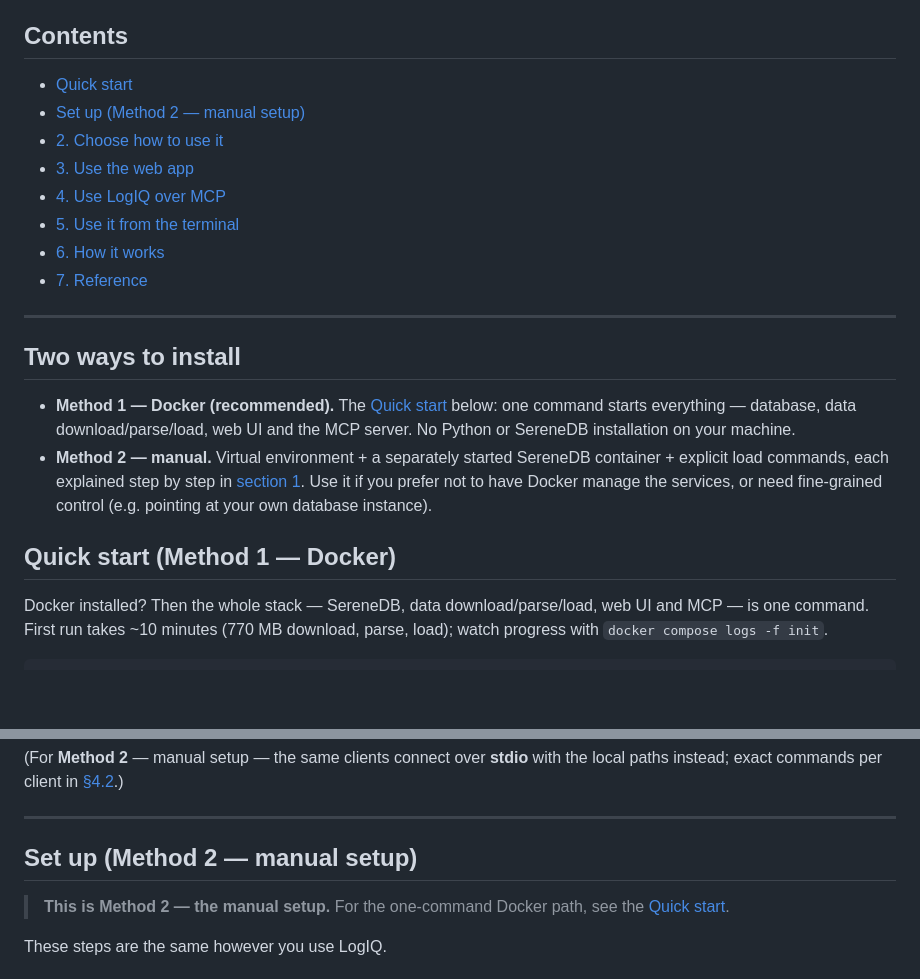
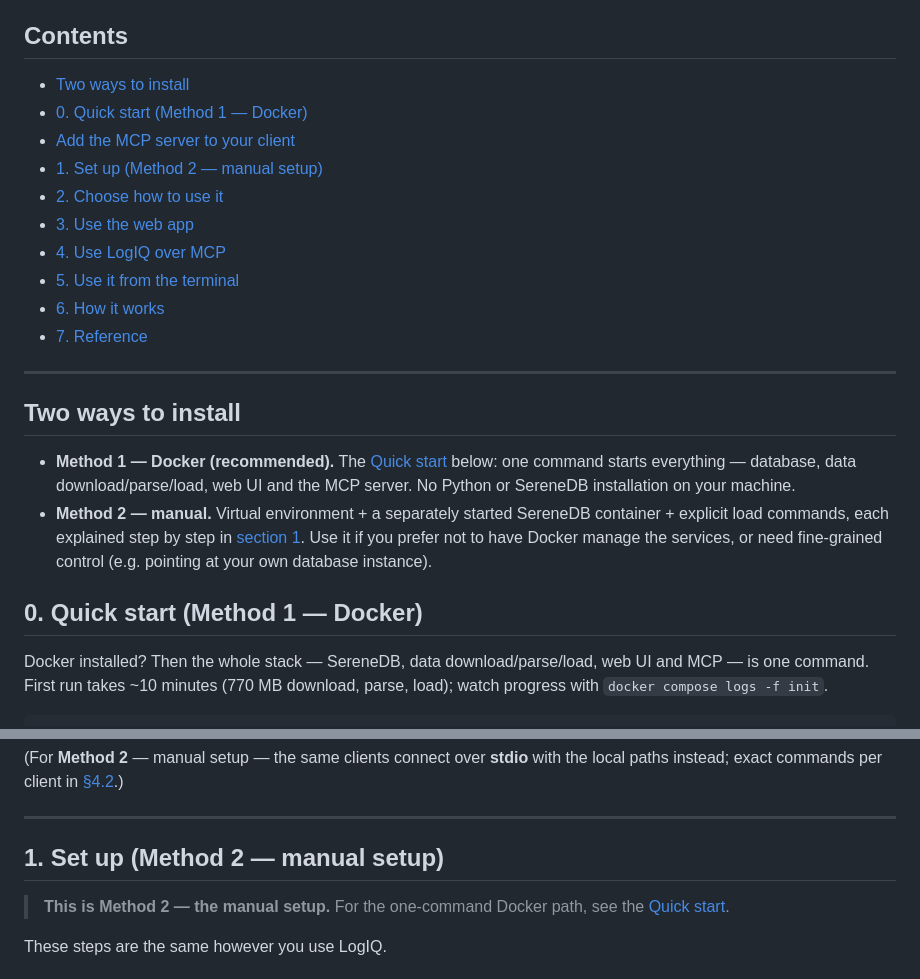
Before and after one commit to kiranbabuthatha/LogIQ_Hackathon, a Markdown page: README.md, 2 parts joined by grey strips. Drawn GitHub-style; blank space fills up the shorter version.

Commit message:
docs: fix broken TOC and in-text anchors after heading renames

```diff
--- a/README.md
+++ b/README.md
@@ -17,8 +17,10 @@ You can use LogIQ in three ways: a **web app**, any **MCP client** (Claude Code,
 
 ## Contents
 
-- [Quick start](#quick-start)
-- [Set up (Method 2 — manual setup)](#set-up-method-2-manual-setup)
+- [Two ways to install](#two-ways-to-install)
+- [0. Quick start (Method 1 — Docker)](#0-quick-start-method-1--docker)
+- [Add the MCP server to your client](#add-the-mcp-server-to-your-client-method-1--docker-stack-running)
+- [1. Set up (Method 2 — manual setup)](#1-set-up-method-2--manual-setup)
 - [2. Choose how to use it](#2-choose-how-to-use-it)
 - [3. Use the web app](#3-use-the-web-app)
 - [4. Use LogIQ over MCP](#4-use-logiq-over-mcp)
@@ -37,6 +39,6 @@ You can use LogIQ in three ways: a **web app**, any **MCP client** (Claude Code,
   services, or need fine-grained control (e.g. pointing at your own database instance).
 
-## Quick start (Method 1 — Docker)
+## 0. Quick start (Method 1 — Docker)
 
 Docker installed? Then the whole stack — SereneDB, data download/parse/load, web UI and MCP — is one command.
 First run takes ~10 minutes (770 MB download, parse, load); watch progress with `docker compose logs -f init`.
@@ -72,7 +74,7 @@ per client in [§4.2](#42-connect-your-client).)
 
 ---
 
-## Set up (Method 2 — manual setup)
+## 1. Set up (Method 2 — manual setup)
 
 > **This is Method 2 — the manual setup.** For the one-command Docker path, see the [Quick start](#quick-start).
 
```
Also changed, not shown: other parts of README.md (+3 -3 lines).
